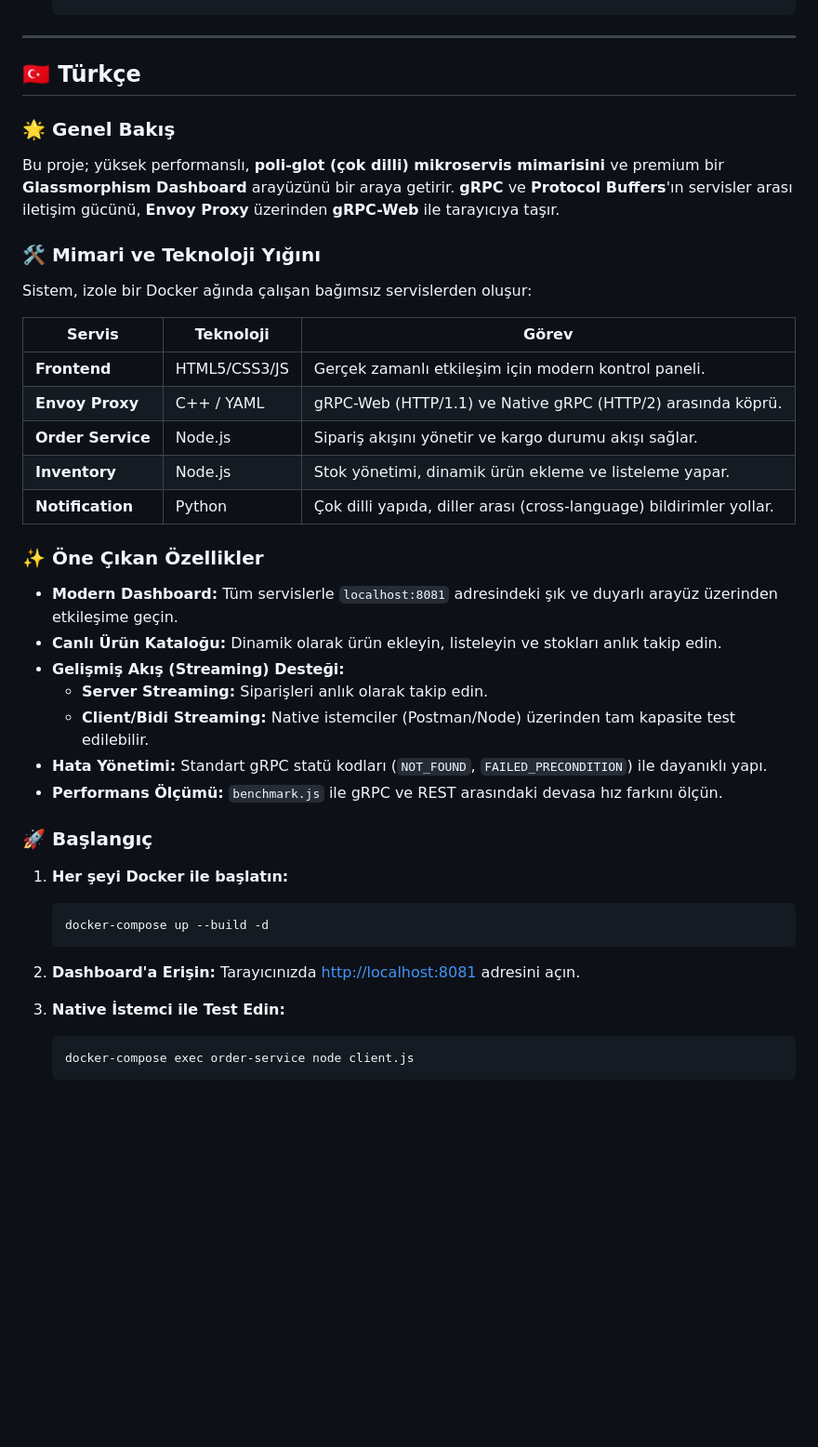
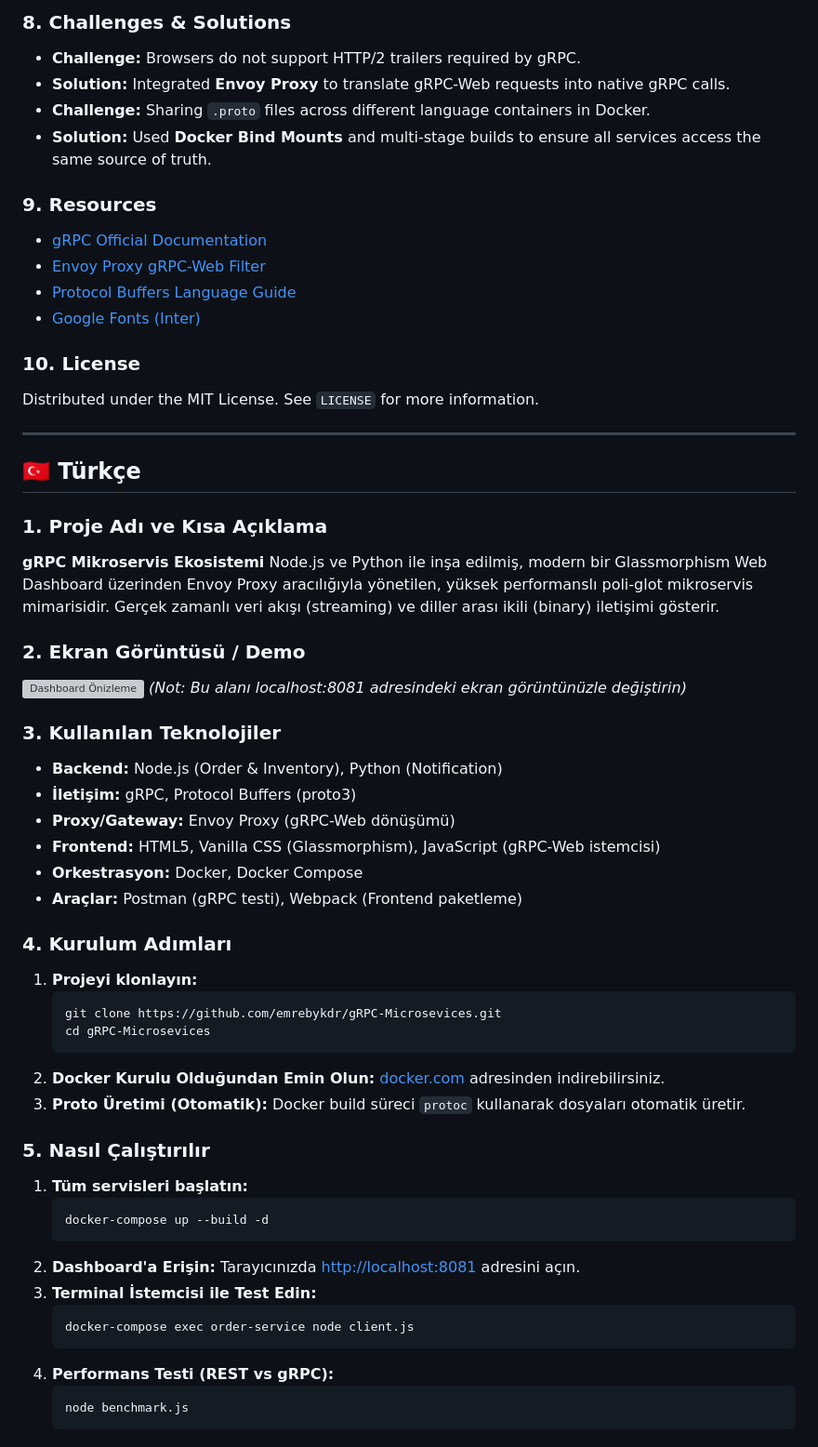
Before and after one commit to emrebykdr/gRPC-Microsevices, a Markdown page: README.md, the part around one of its changes. Shown at 93% size. Rendered like a GitHub page; blank space fills up the shorter version; grey boxes are pictures that could not be loaded.

````diff
--- a/README.md
+++ b/README.md
@@ -46,42 +65,60 @@ The system consists of independent services running in an isolated Docker networ
+### 8. Challenges & Solutions
+- **Challenge:** Browsers do not support HTTP/2 trailers required by gRPC.
+- **Solution:** Integrated **Envoy Proxy** to translate gRPC-Web requests into native gRPC calls.
+- **Challenge:** Sharing `.proto` files across different language containers in Docker.
+- **Solution:** Used **Docker Bind Mounts** and multi-stage builds to ensure all services access the same source of truth.
+
+### 9. Resources
+- [gRPC Official Documentation](https://grpc.io/docs/)
+- [Envoy Proxy gRPC-Web Filter](https://www.envoyproxy.io/docs/envoy/latest/configuration/http/http_filters/grpc_web_filter)
+- [Protocol Buffers Language Guide](https://developers.google.com/protocol-buffers/docs/proto3)
+- [Google Fonts (Inter)](https://fonts.google.com/specimen/Inter)
+
+### 10. License
+Distributed under the MIT License. See `LICENSE` for more information.
 
 ---
 
 ## <a name="türkçe"></a>🇹🇷 Türkçe
 
-### 🌟 Genel Bakış
-Bu proje; yüksek performanslı, **poli-glot (çok dilli) mikroservis mimarisini** ve premium bir **Glassmorphism Dashboard** arayüzünü bir araya getirir. **gRPC** ve **Protocol Buffers**'ın servisler arası iletişim gücünü, **Envoy Proxy** üzerinden **gRPC-Web** ile tarayıcıya taşır.
+### 1. Proje Adı ve Kısa Açıklama
+**gRPC Mikroservis Ekosistemi**
+Node.js ve Python ile inşa edilmiş, modern bir Glassmorphism Web Dashboard üzerinden Envoy Proxy aracılığıyla yönetilen, yüksek performanslı poli-glot mikroservis mimarisidir. Gerçek zamanlı veri akışı (streaming) ve diller arası ikili (binary) iletişimi gösterir.
 
-### 🛠 Mimari ve Teknoloji Yığını
-Sistem, izole bir Docker ağında çalışan bağımsız servislerden oluşur:
+### 2. Ekran Görüntüsü / Demo
+![Dashboard Önizleme](https://via.placeholder.com/800x450?text=Glassmorphism+gRPC+Dashboard+Görünümü)
+*(Not: Bu alanı localhost:8081 adresindeki ekran görüntünüzle değiştirin)*
 
-| Servis | Teknoloji | Görev |
-|--------|-----------|-------|
-| **Frontend** | HTML5/CSS3/JS | Gerçek zamanlı etkileşim için modern kontrol paneli. |
-| **Envoy Proxy**| C++ / YAML | gRPC-Web (HTTP/1.1) ve Native gRPC (HTTP/2) arasında köprü. |
-| **Order Service**| Node.js | Sipariş akışını yönetir ve kargo durumu akışı sağlar. |
-| **Inventory** | Node.js | Stok yönetimi, dinamik ürün ekleme ve listeleme yapar. |
-| **Notification** | Python | Çok dilli yapıda, diller arası (cross-language) bildirimler yollar. |
+### 3. Kullanılan Teknolojiler
+- **Backend:** Node.js (Order & Inventory), Python (Notification)
+- **İletişim:** gRPC, Protocol Buffers (proto3)
+- **Proxy/Gateway:** Envoy Proxy (gRPC-Web dönüşümü)
+- **Frontend:** HTML5, Vanilla CSS (Glassmorphism), JavaScript (gRPC-Web istemcisi)
+- **Orkestrasyon:** Docker, Docker Compose
+- **Araçlar:** Postman (gRPC testi), Webpack (Frontend paketleme)
 
-### ✨ Öne Çıkan Özellikler
-- **Modern Dashboard:** Tüm servislerle `localhost:8081` adresindeki şık ve duyarlı arayüz üzerinden etkileşime geçin.
-- **Canlı Ürün Kataloğu:** Dinamik olarak ürün ekleyin, listeleyin ve stokları anlık takip edin.
-- **Gelişmiş Akış (Streaming) Desteği:**
-    - **Server Streaming:** Siparişleri anlık olarak takip edin.
-    - **Client/Bidi Streaming:** Native istemciler (Postman/Node) üzerinden tam kapasite test edilebilir.
-- **Hata Yönetimi:** Standart gRPC statü kodları (`NOT_FOUND`, `FAILED_PRECONDITION`) ile dayanıklı yapı.
-- **Performans Ölçümü:** `benchmark.js` ile gRPC ve REST arasındaki devasa hız farkını ölçün.
+### 4. Kurulum Adımları
+1. **Projeyi klonlayın:**
+   ```bash
+   git clone https://github.com/emrebykdr/gRPC-Microsevices.git
+   cd gRPC-Microsevices
+   ```
+2. **Docker Kurulu Olduğundan Emin Olun:** [docker.com](https://www.docker.com/) adresinden indirebilirsiniz.
+3. **Proto Üretimi (Otomatik):** Docker build süreci `protoc` kullanarak dosyaları otomatik üretir.
 
-### 🚀 Başlangıç
-
-1. **Her şeyi Docker ile başlatın:**
+### 5. Nasıl Çalıştırılır
+1. **Tüm servisleri başlatın:**
    ```bash
    docker-compose up --build -d
    ```
 2. **Dashboard'a Erişin:**
    Tarayıcınızda [http://localhost:8081](http://localhost:8081) adresini açın.
-
-3. **Native İstemci ile Test Edin:**
+3. **Terminal İstemcisi ile Test Edin:**
    ```bash
    docker-compose exec order-service node client.js
    ```
+4. **Performans Testi (REST vs gRPC):**
+   ```bash
+   node benchmark.js
+   ```
 
````
Also changed, not shown: other parts of README.md (+74 -28 lines).
